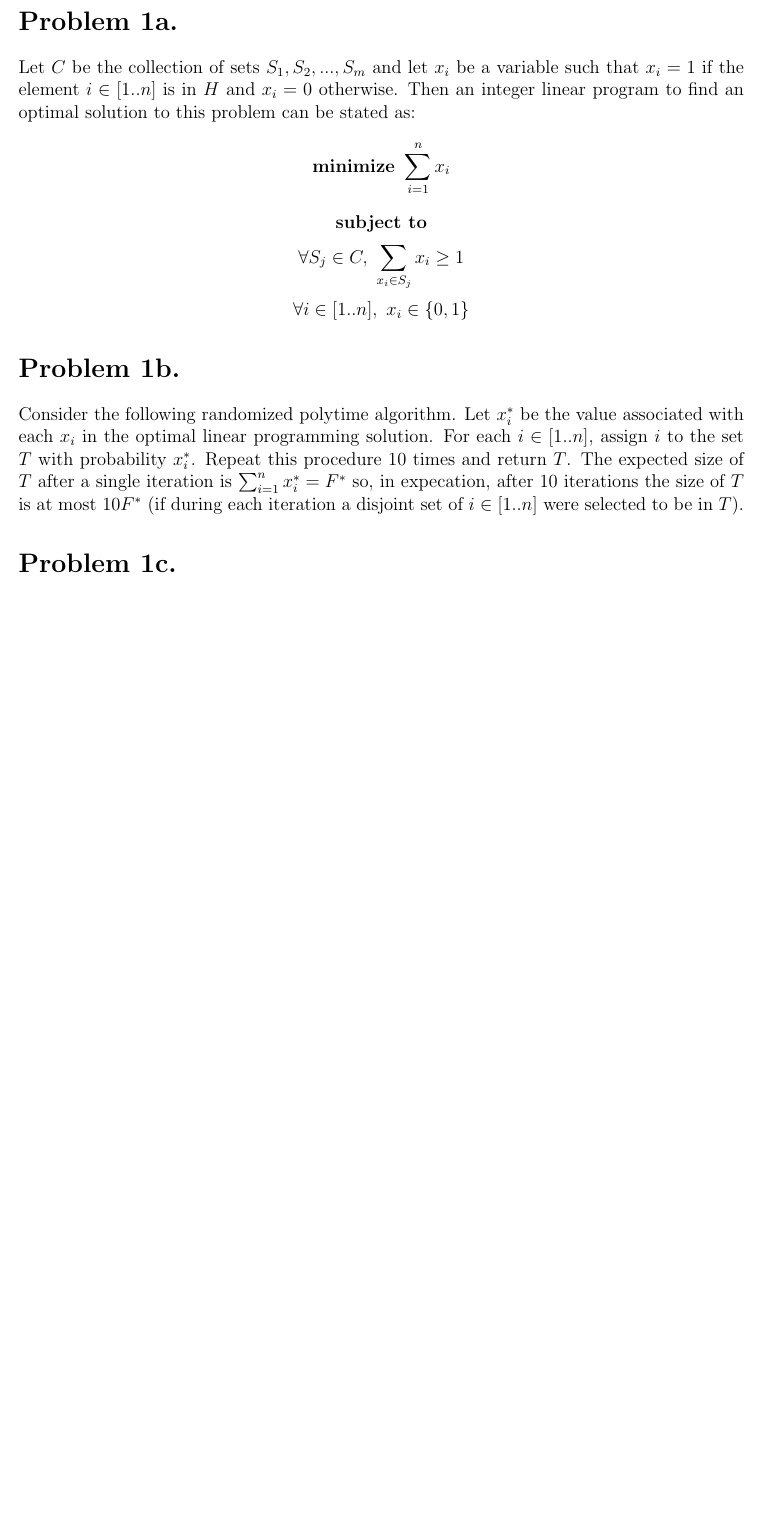
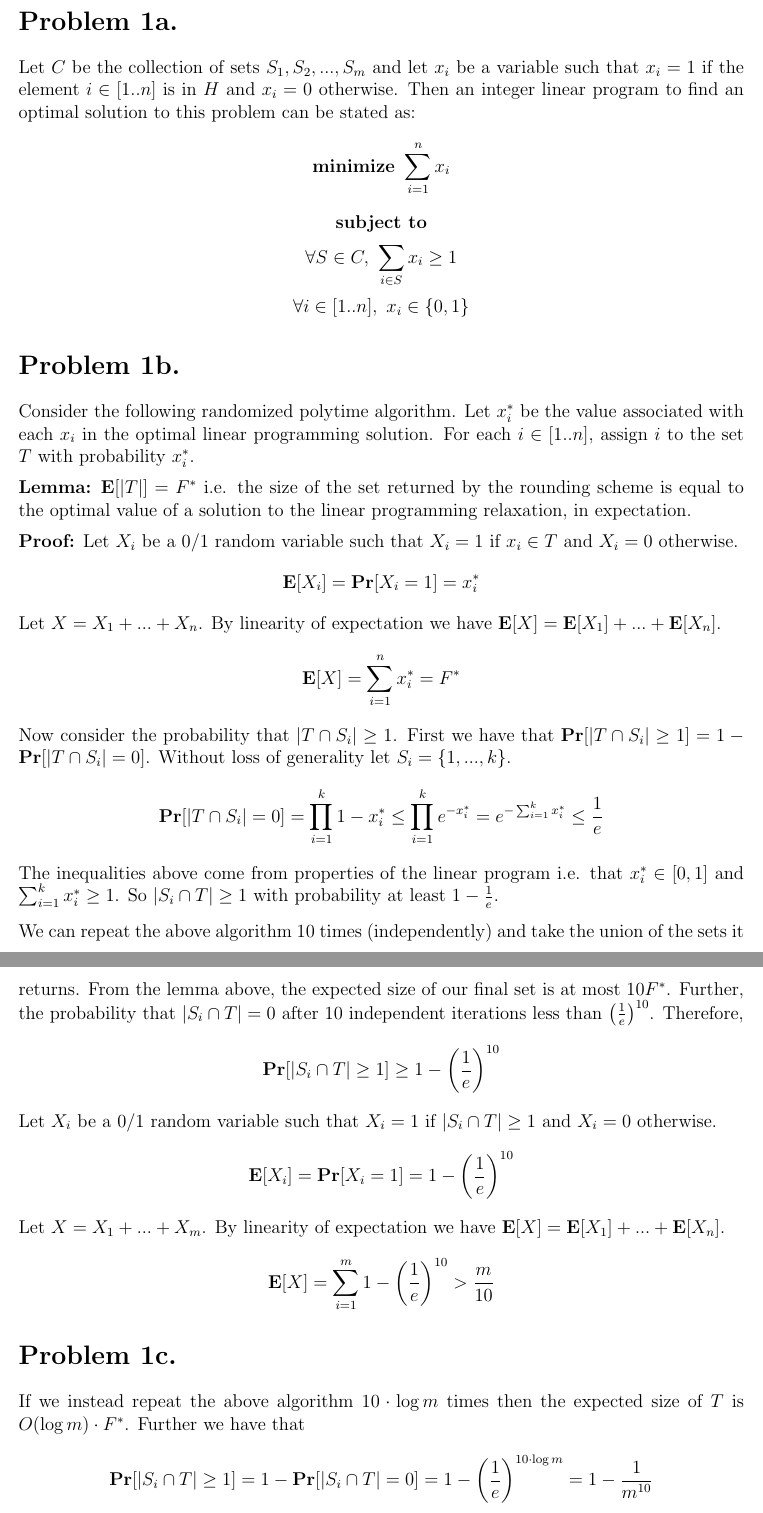
Before and after one commit to rohanshah/algorithms-latex, a LaTeX document (hw-four/problem-one.tex): part of the page before the commit and two parts of pages 1 and 2 of 2 after it, the two joined at a grey line, cut so that both start at the same text, the shorter picture padded with empty space. Compiled offline with pdfLaTeX.

Commit message:
problem 1

```diff
--- a/hw-four/problem-one.tex
+++ b/hw-four/problem-one.tex
@@ -22,20 +22,55 @@ $x_i = 0$ otherwise. Then an integer linear program to find an optimal solution
 to this problem can be stated as:
 $$ \textbf{minimize } \sum_{i=1}^n x_i $$
 $$ \textbf{ subject to } $$
-$$ \forall S_j \in C,\ \sum_{x_i \in S_j} x_i \ge 1 $$
+$$ \forall S \in C,\ \sum_{i \in S} x_i \ge 1 $$
 $$ \forall i \in [1..n],\ x_i \in \{0,1\} $$
 
 \section*{Problem 1b.}
 Consider the following randomized polytime algorithm. Let $x^*_i$ be the value
 associated with each $x_i$ in the optimal linear programming solution. For each
-$i \in [1..n]$, assign $i$ to the set $T$ with probability $x^*_i$. Repeat this
-procedure $10$ times and return $T$. The expected size of $T$ after a single
-iteration is $\sum^n_{i=1} x^*_i = F^*$ so, in expecation, after $10$ iterations
-the size of $T$ is at most $10 F^*$ (if during each iteration a disjoint set of
-$i \in [1..n]$ were selected to be in $T$).
+$i \in [1..n]$, assign $i$ to the set $T$ with probability $x^*_i$.
+\vspace{2mm}
+\newline
+\textbf{Lemma:} $\textbf{E}[|T|] = F^*$ i.e. the size of the set returned
+by the rounding scheme is equal to the optimal value of a solution to the linear
+programming relaxation, in expectation.
+\vspace{2mm}
+\newline
+\textbf{Proof:} Let $X_i$ be a 0/1 random variable such that
+$X_i = 1$ if $x_i \in T$ and $X_i = 0$ otherwise.
+$$\textbf{E}[X_i] = \textbf{Pr}[X_i = 1] = x^*_i$$
+Let $X = X_1 + ... + X_n$. By linearity of expectation we have
+$\textbf{E}[X] = \textbf{E}[X_1] + ... + \textbf{E}[X_n]$.
+$$\textbf{E}[X] = \sum^n_{i=1} x^*_i = F^*$$
+Now consider the probability that $|T\cap S_i|\ge 1$. First we have that
+$\textbf{Pr}[|T\cap S_i| \ge 1] = 1 - \textbf{Pr}[|T\cap S_i| = 0]$.
+Without loss of generality let $S_i = \{1,...,k\}$.
+$$ \textbf{Pr}[|T\cap S_i| = 0] =
+\prod_{i=1}^k 1-x^*_i \le \prod_{i=1}^k e^{-x^*_i}
+= e^{-\sum^k_{i=1} x^*_i} \le \frac{1}{e}$$
+The inequalities above come from properties of the linear program i.e. that
+$x^*_i \in [0,1]$ and $\sum^k_{i=1} x^*_i \ge 1$. So $|S_i \cap T| \ge 1$ with
+probability at least $1-\frac{1}{e}$.
+\vspace{3mm}
+\newline
+We can repeat the above algorithm $10$ times (independently) and take the union
+of the sets it returns. From the lemma above, the expected size of our final set
+is at most $10F^*$. Further, the probability that $|S_i \cap T| = 0$ after
+$10$ independent iterations less than $\left(\frac{1}{e}\right)^{10}$.
+Therefore,
+$$\textbf{Pr}[|S_i\cap T| \ge 1] \ge 1 - \left(\frac{1}{e}\right)^{10}$$
+Let $X_i$ be a 0/1 random variable such that $X_i = 1$ if $|S_i \cap T| \ge 1$
+and $X_i = 0$ otherwise.
+$$\textbf{E}[X_i] = \textbf{Pr}[X_i = 1] = 1 - \left(\frac{1}{e}\right)^{10}$$
+Let $X = X_1 + ... + X_m$. By linearity of expectation we have
+$\textbf{E}[X] = \textbf{E}[X_1] + ... + \textbf{E}[X_n]$.
+$$\textbf{E}[X] = \sum^m_{i=1} 1 - \left(\frac{1}{e}\right)^{10} > \frac{m}{10}$$
 
 \section*{Problem 1c.}
-
-
+If we instead repeat the above algorithm $10 \cdot \log m$ times then the
+expected size of $T$ is $O(\log m)\cdot F^*$. Further we have that
+$$\textbf{Pr}[|S_i\cap T| \ge 1] = 1 - \textbf{Pr}[|S_i\cap T| = 0]
+= 1 - \left(\frac{1}{e}\right)^{10\cdot \log m} = 1 - \frac{1}{m^{10}}$$
+Therefore, $|S_i\cap T| \ge 1$ for $1 \le i \le m$ with probability $1-o(1)$
 
 \end{document}
```
